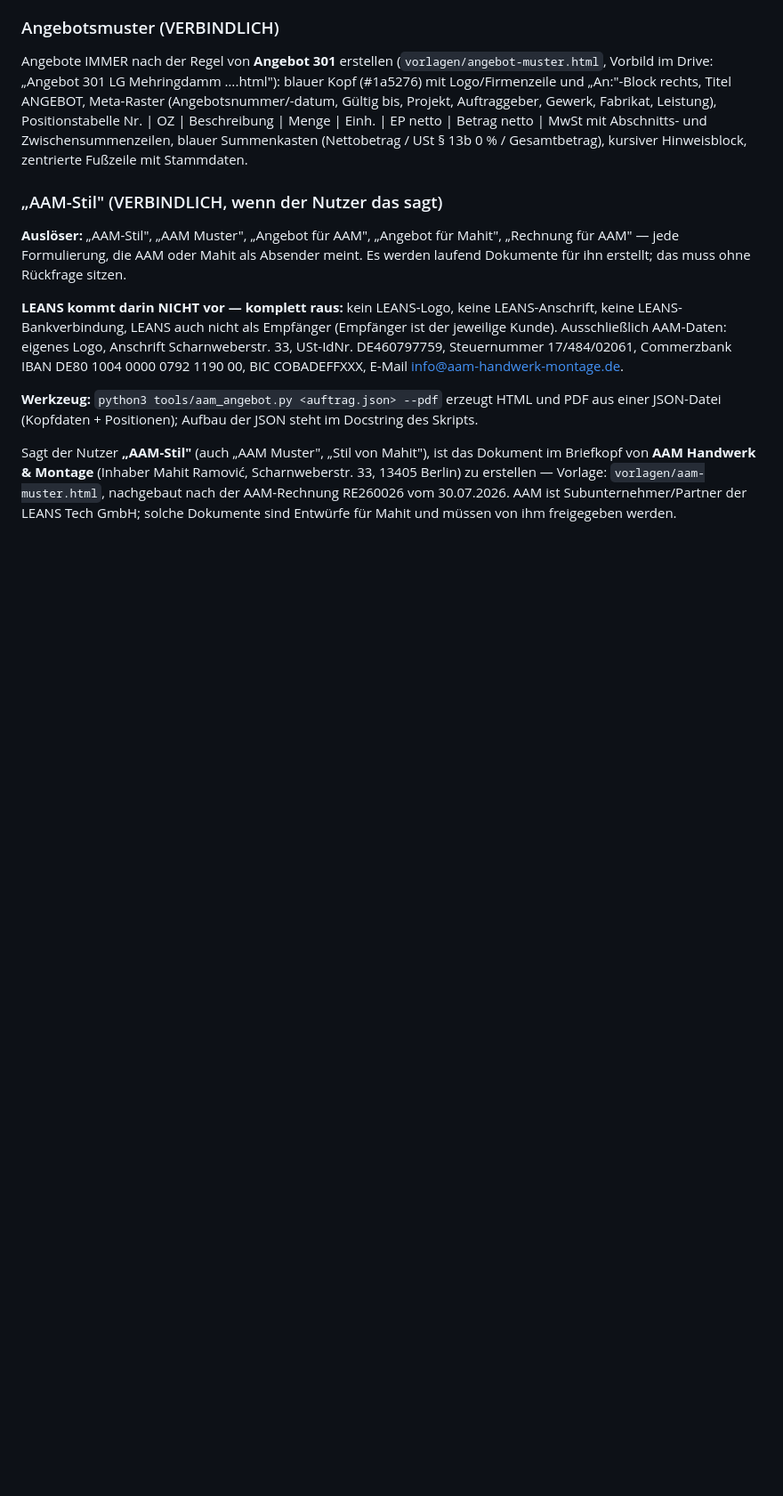
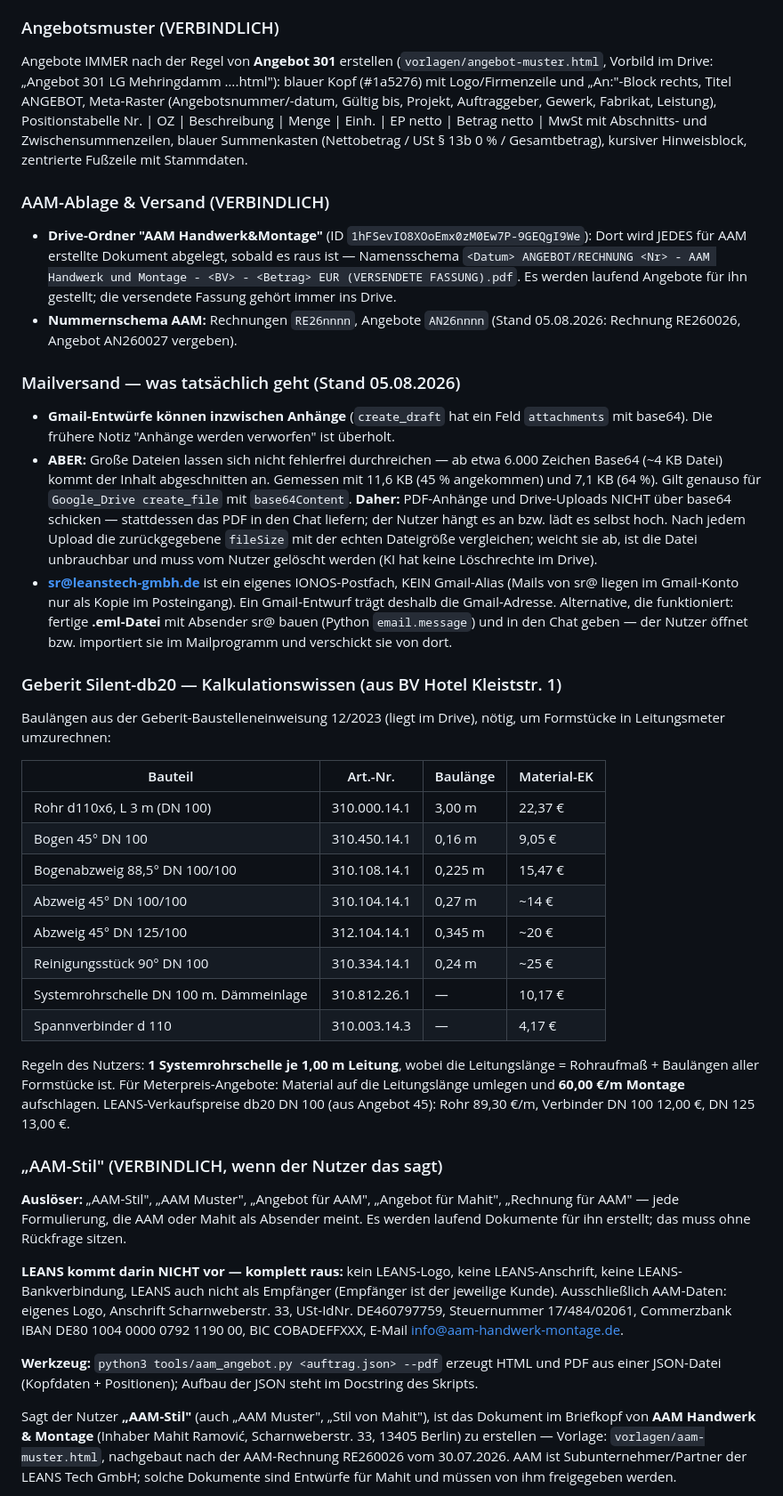
Before and after one commit to leanstechgmbh-create/genesis-dwg-service, a Markdown page: CLAUDE.md, the part around the change. Shown at 89% size. Drawn GitHub-style; blank space fills up the shorter version.

Commit message:
Erkenntnisse aus dem AAM-Angebot festhalten
Damit die naechsten Angebote fuer AAM ohne Nachfragen laufen:

- Ablage: Drive-Ordner "AAM Handwerk&Montage" inkl. Ordner-ID und
  Namensschema; die versendete Fassung gehoert immer dorthin
- Mailversand: Gmail-Entwuerfe koennen inzwischen Anhaenge, aber Base64
  wird ab ca. 6.000 Zeichen abgeschnitten (gemessen: 45 % bzw. 64 %
  angekommen) - deshalb PDFs ueber den Chat statt ueber base64, und nach
  Uploads immer die zurueckgemeldete fileSize pruefen
- sr@ ist ein IONOS-Postfach, kein Gmail-Alias; .eml-Datei als Weg
- Silent-db20: Baulaengen und Material-EK als Tabelle, dazu die
  Kalkulationsregeln des Nutzers (1 Schelle je Meter, 60 EUR/m Montage)

Co-Authored-By: Claude Opus 5 <noreply@anthropic.com>
Claude-Session: https://claude.ai/code/session_01Ueft55n9AGx73artzh6Sab

```diff
--- a/CLAUDE.md
+++ b/CLAUDE.md
@@ -200,6 +200,59 @@ Betrag netto | MwSt mit Abschnitts- und Zwischensummenzeilen, blauer
 Summenkasten (Nettobetrag / USt § 13b 0 % / Gesamtbetrag), kursiver
 Hinweisblock, zentrierte Fußzeile mit Stammdaten.
 
+### AAM-Ablage & Versand (VERBINDLICH)
+
+- **Drive-Ordner "AAM Handwerk&Montage"** (ID `1hFSevIO8XOoEmx0zM0Ew7P-9GEQgI9We`):
+  Dort wird JEDES für AAM erstellte Dokument abgelegt, sobald es raus ist —
+  Namensschema `<Datum> ANGEBOT/RECHNUNG <Nr> - AAM Handwerk und Montage -
+  <BV> - <Betrag> EUR (VERSENDETE FASSUNG).pdf`. Es werden laufend Angebote
+  für ihn gestellt; die versendete Fassung gehört immer ins Drive.
+- **Nummernschema AAM:** Rechnungen `RE26nnnn`, Angebote `AN26nnnn`
+  (Stand 05.08.2026: Rechnung RE260026, Angebot AN260027 vergeben).
+
+### Mailversand — was tatsächlich geht (Stand 05.08.2026)
+
+- **Gmail-Entwürfe können inzwischen Anhänge** (`create_draft` hat ein Feld
+  `attachments` mit base64). Die frühere Notiz "Anhänge werden verworfen"
+  ist überholt.
+- **ABER:** Große Dateien lassen sich nicht fehlerfrei durchreichen — ab
+  etwa 6.000 Zeichen Base64 (~4 KB Datei) kommt der Inhalt abgeschnitten an.
+  Gemessen mit 11,6 KB (45 % angekommen) und 7,1 KB (64 %). Gilt genauso für
+  `Google_Drive create_file` mit `base64Content`.
+  **Daher:** PDF-Anhänge und Drive-Uploads NICHT über base64 schicken —
+  stattdessen das PDF in den Chat liefern; der Nutzer hängt es an bzw. lädt
+  es selbst hoch. Nach jedem Upload die zurückgegebene `fileSize` mit der
+  echten Dateigröße vergleichen; weicht sie ab, ist die Datei unbrauchbar
+  und muss vom Nutzer gelöscht werden (KI hat keine Löschrechte im Drive).
+- **sr@leanstech-gmbh.de** ist ein eigenes IONOS-Postfach, KEIN Gmail-Alias
+  (Mails von sr@ liegen im Gmail-Konto nur als Kopie im Posteingang). Ein
+  Gmail-Entwurf trägt deshalb die Gmail-Adresse. Alternative, die
+  funktioniert: fertige **.eml-Datei** mit Absender sr@ bauen (Python
+  `email.message`) und in den Chat geben — der Nutzer öffnet bzw. importiert
+  sie im Mailprogramm und verschickt sie von dort.
+
+### Geberit Silent-db20 — Kalkulationswissen (aus BV Hotel Kleiststr. 1)
+
+Baulängen aus der Geberit-Baustelleneinweisung 12/2023 (liegt im Drive),
+nötig, um Formstücke in Leitungsmeter umzurechnen:
+
+| Bauteil | Art.-Nr. | Baulänge | Material-EK |
+|---|---|---|---|
+| Rohr d110x6, L 3 m (DN 100) | 310.000.14.1 | 3,00 m | 22,37 € |
+| Bogen 45° DN 100 | 310.450.14.1 | 0,16 m | 9,05 € |
+| Bogenabzweig 88,5° DN 100/100 | 310.108.14.1 | 0,225 m | 15,47 € |
+| Abzweig 45° DN 100/100 | 310.104.14.1 | 0,27 m | ~14 € |
+| Abzweig 45° DN 125/100 | 312.104.14.1 | 0,345 m | ~20 € |
+| Reinigungsstück 90° DN 100 | 310.334.14.1 | 0,24 m | ~25 € |
+| Systemrohrschelle DN 100 m. Dämmeinlage | 310.812.26.1 | — | 10,17 € |
+| Spannverbinder d 110 | 310.003.14.3 | — | 4,17 € |
+
+Regeln des Nutzers: **1 Systemrohrschelle je 1,00 m Leitung**, wobei die
+Leitungslänge = Rohraufmaß + Baulängen aller Formstücke ist. Für
+Meterpreis-Angebote: Material auf die Leitungslänge umlegen und
+**60,00 €/m Montage** aufschlagen. LEANS-Verkaufspreise db20 DN 100
+(aus Angebot 45): Rohr 89,30 €/m, Verbinder DN 100 12,00 €, DN 125 13,00 €.
+
 ### „AAM-Stil" (VERBINDLICH, wenn der Nutzer das sagt)
 
 **Auslöser:** „AAM-Stil", „AAM Muster", „Angebot für AAM", „Angebot für
```
